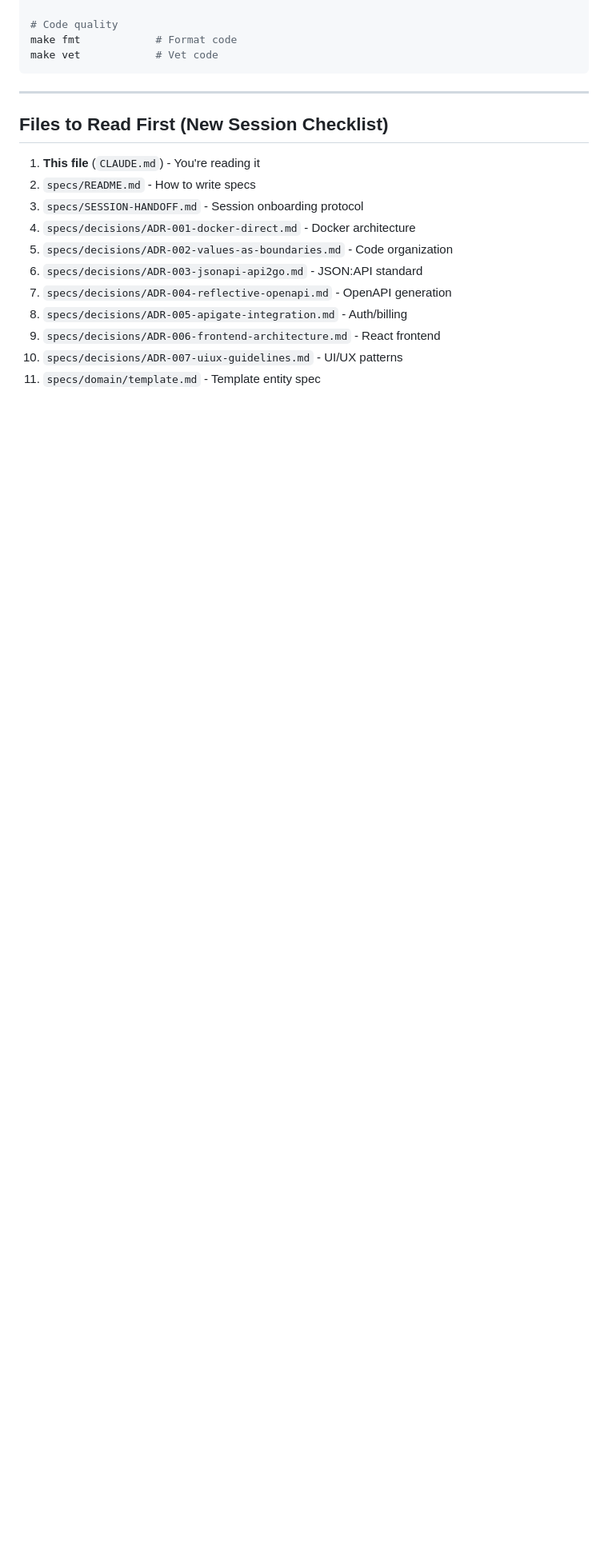
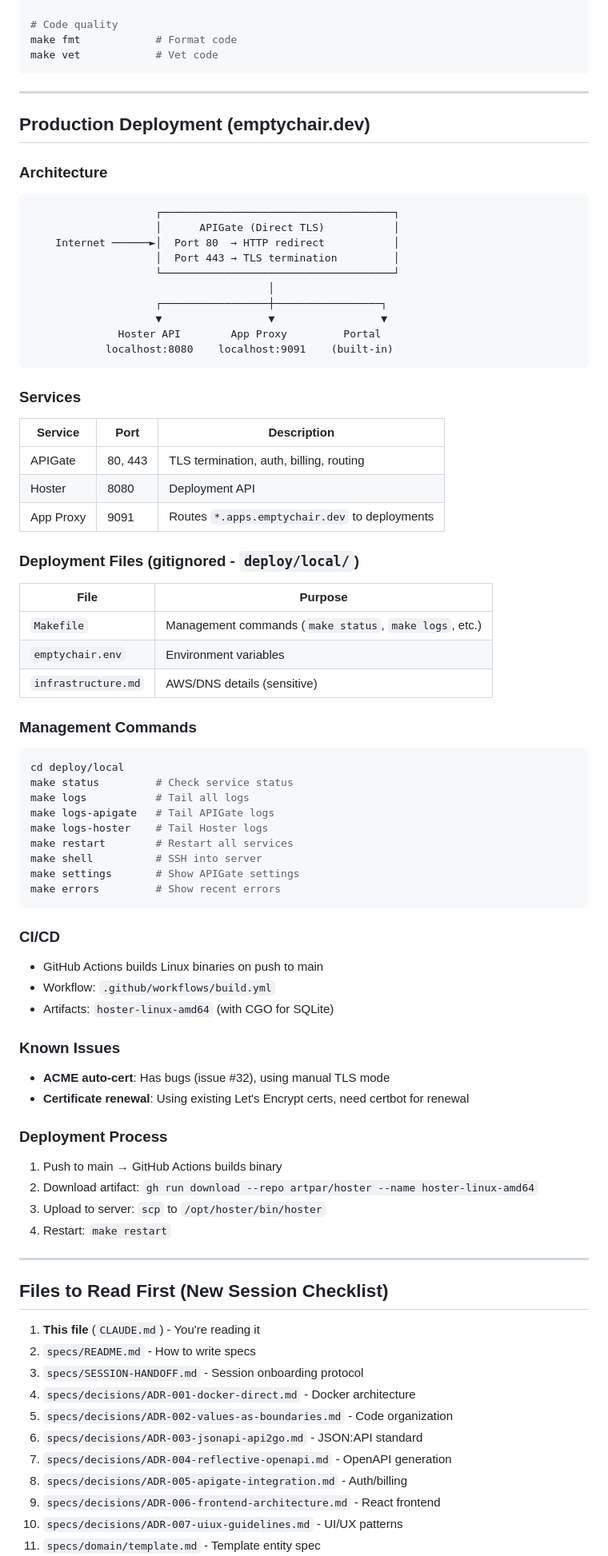
Before and after one commit to artpar/hoster, a Markdown page: CLAUDE.md, the part around one of its changes. Shown at 80% size. Rendered like a GitHub page; blank space fills up the shorter version.

Commit message:
docs: Add production deployment section to CLAUDE.md, add CI workflow

````diff
--- a/CLAUDE.md
+++ b/CLAUDE.md
@@ -436,6 +436,73 @@ make vet            # Vet code
 
 ---
 
+## Production Deployment (emptychair.dev)
+
+### Architecture
+
+```
+                    ┌─────────────────────────────────────┐
+                    │      APIGate (Direct TLS)           │
+    Internet ──────►│  Port 80  → HTTP redirect           │
+                    │  Port 443 → TLS termination         │
+                    └─────────────────────────────────────┘
+                                      │
+                    ┌─────────────────┼─────────────────┐
+                    ▼                 ▼                 ▼
+              Hoster API        App Proxy         Portal
+            localhost:8080    localhost:9091    (built-in)
+```
+
+### Services
+
+| Service | Port | Description |
+|---------|------|-------------|
+| APIGate | 80, 443 | TLS termination, auth, billing, routing |
+| Hoster | 8080 | Deployment API |
+| App Proxy | 9091 | Routes `*.apps.emptychair.dev` to deployments |
+
+### Deployment Files (gitignored - `deploy/local/`)
+
+| File | Purpose |
+|------|---------|
+| `Makefile` | Management commands (`make status`, `make logs`, etc.) |
+| `emptychair.env` | Environment variables |
+| `infrastructure.md` | AWS/DNS details (sensitive) |
+
+### Management Commands
+
+```bash
+cd deploy/local
+make status         # Check service status
+make logs           # Tail all logs
+make logs-apigate   # Tail APIGate logs
+make logs-hoster    # Tail Hoster logs
+make restart        # Restart all services
+make shell          # SSH into server
+make settings       # Show APIGate settings
+make errors         # Show recent errors
+```
+
+### CI/CD
+
+- GitHub Actions builds Linux binaries on push to main
+- Workflow: `.github/workflows/build.yml`
+- Artifacts: `hoster-linux-amd64` (with CGO for SQLite)
+
+### Known Issues
+
+- **ACME auto-cert**: Has bugs (issue #32), using manual TLS mode
+- **Certificate renewal**: Using existing Let's Encrypt certs, need certbot for renewal
+
+### Deployment Process
+
+1. Push to main → GitHub Actions builds binary
+2. Download artifact: `gh run download --repo artpar/hoster --name hoster-linux-amd64`
+3. Upload to server: `scp` to `/opt/hoster/bin/hoster`
+4. Restart: `make restart`
+
+---
+
 ## Files to Read First (New Session Checklist)
 
 1. **This file** (`CLAUDE.md`) - You're reading it
````
Also changed, not shown: other parts of CLAUDE.md (+1 -1 lines).
